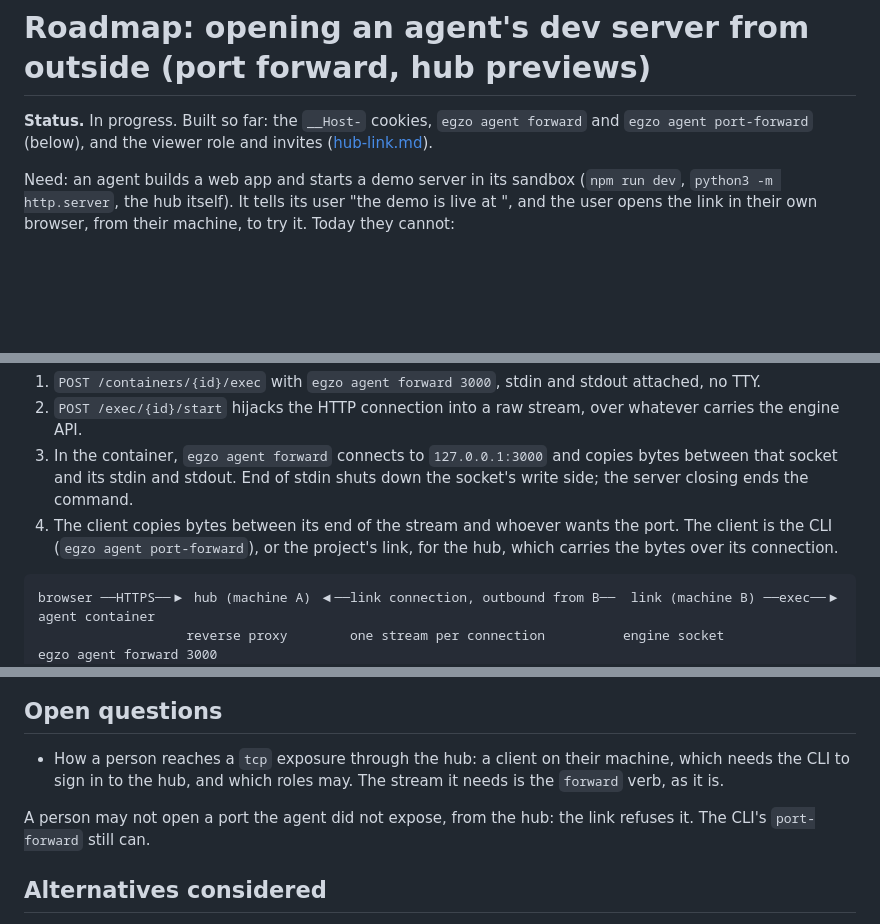
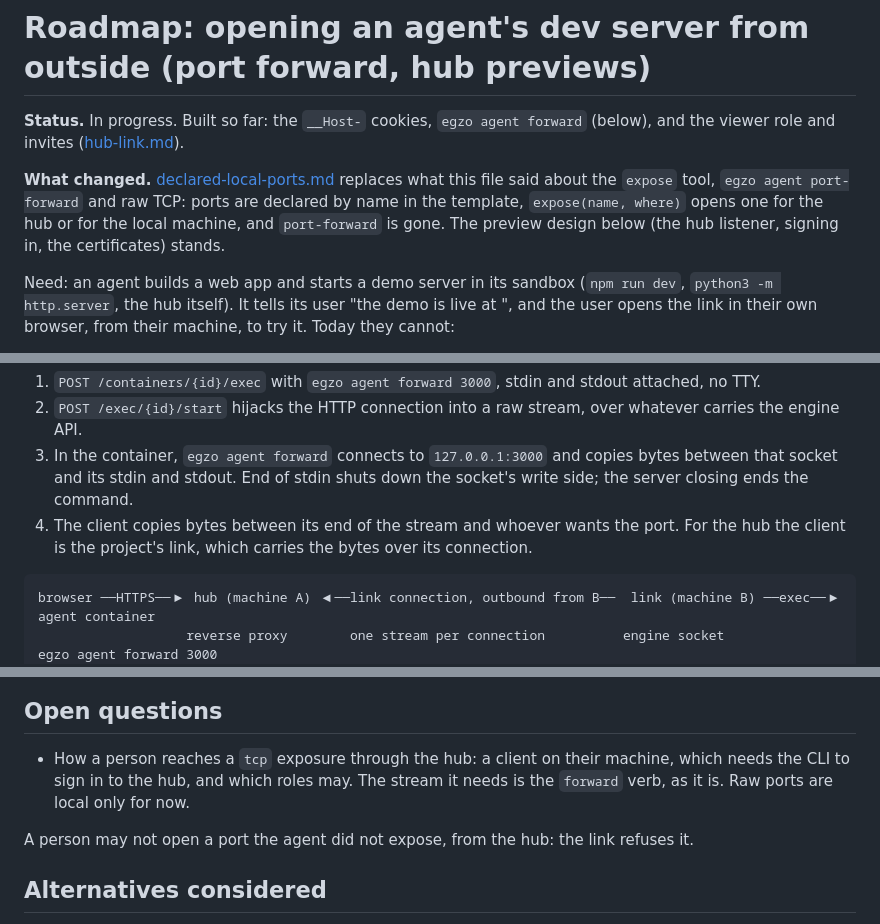
Before and after one commit to egzo-ai/egzo, a Markdown page: roadmap/agent-ports.md, 3 parts joined by grey strips. Drawn GitHub-style; blank space fills up the shorter version.

````diff
--- a/roadmap/agent-ports.md
+++ b/roadmap/agent-ports.md
@@ -1,7 +1,11 @@
 # Roadmap: opening an agent's dev server from outside (port forward, hub previews)
 
-**Status.** In progress. Built so far: the `__Host-` cookies, `egzo agent forward` and `egzo agent port-forward` (below), and the
-viewer role and invites ([hub-link.md](hub-link.md)).
+**Status.** In progress. Built so far: the `__Host-` cookies, `egzo agent forward` (below), and the viewer role and invites
+([hub-link.md](hub-link.md)).
+
+**What changed.** [declared-local-ports.md](declared-local-ports.md) replaces what this file said about the `expose` tool, `egzo agent
+port-forward` and raw TCP: ports are declared by name in the template, `expose(name, where)` opens one for the hub or for the local
+machine, and `port-forward` is gone. The preview design below (the hub listener, signing in, the certificates) stands.
 
 Need: an agent builds a web app and starts a demo server in its sandbox (`npm run dev`, `python3 -m http.server`, the hub
 itself). It tells its user "the demo is live at <link>", and the user opens the link in their own browser, from their machine,
@@ -24,8 +28,8 @@ the browser. A port is the same, without a terminal:
 2. `POST /exec/{id}/start` hijacks the HTTP connection into a raw stream, over whatever carries the engine API.
 3. In the container, `egzo agent forward` connects to `127.0.0.1:3000` and copies bytes between that socket and its stdin and
    stdout. End of stdin shuts down the socket's write side; the server closing ends the command.
-4. The client copies bytes between its end of the stream and whoever wants the port. The client is the CLI
-   (`egzo agent port-forward`), or the project's link, for the hub, which carries the bytes over its connection.
+4. The client copies bytes between its end of the stream and whoever wants the port. For the hub the client is the project's link, which
+   carries the bytes over its connection.
 
 ```
 browser ──HTTPS──▶ hub (machine A) ◀──link connection, outbound from B──  link (machine B) ──exec──▶ agent container
@@ -251,9 +230,9 @@ Built: the `__Host-` cookies, `egzo agent forward` and `egzo agent port-forward`
 ## Open questions
 
 - How a person reaches a `tcp` exposure through the hub: a client on their machine, which needs the CLI to sign in to the hub,
-  and which roles may. The stream it needs is the `forward` verb, as it is.
+  and which roles may. The stream it needs is the `forward` verb, as it is. Raw ports are local only for now.
 
-A person may not open a port the agent did not expose, from the hub: the link refuses it. The CLI's `port-forward` still can.
+A person may not open a port the agent did not expose, from the hub: the link refuses it.
 
 ## Alternatives considered
 
````
Also changed, not shown: other parts of roadmap/agent-ports.md (+13 -38 lines), roadmap/hub-link.md (+2 -1 lines), roadmap/hub.md (+2 -1 lines).
